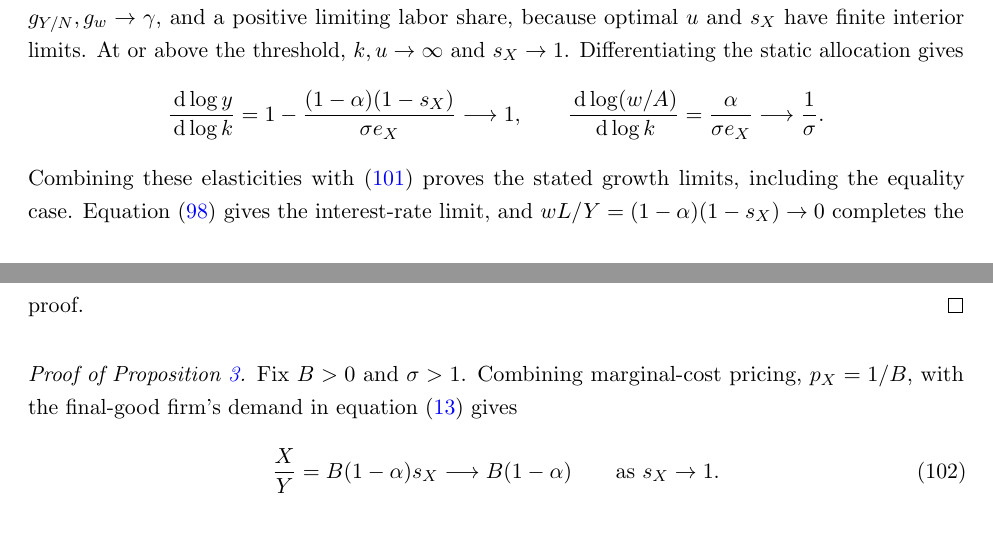
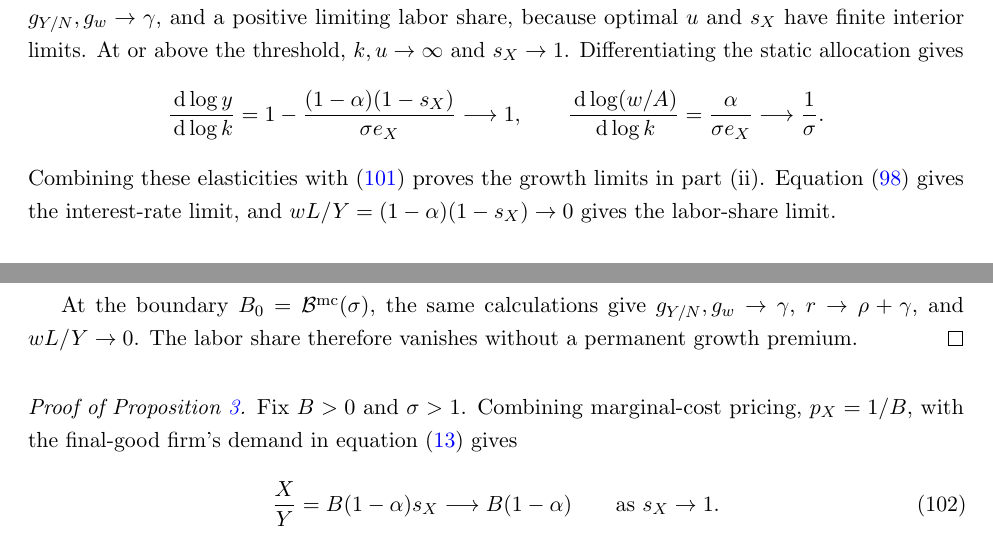
Before and after one commit to oliverpardo1979/ai-growth-and-labor, a LaTeX paper (main_rewrite.tex, which reads sections_rewrite/appendix_competitive_equilibrium.tex): two parts of pages 59 and 60 of 88, joined at a grey line, cut so that both start at the same text. Compiled offline with pdfLaTeX.

Commit message:
Keep competitive boundary case in appendix only

```diff
--- a/sections_rewrite/appendix_competitive_equilibrium.tex
+++ b/sections_rewrite/appendix_competitive_equilibrium.tex
@@ -193,8 +193,13 @@ Differentiating the static allocation gives
  =\frac{\alpha}{\sigma e_X}\longrightarrow\frac1\sigma.
 \]
 Combining these elasticities with
-\eqref{eq:rewrite-competitive-capital-growth} proves the stated growth
-limits, including the equality case. Equation
+\eqref{eq:rewrite-competitive-capital-growth} proves the growth limits
+in part~(ii). Equation
 \eqref{eq:rewrite-competitive-net-limits} gives the interest-rate limit,
-and $wL/Y=(1-\alpha)(1-s_X)\to0$ completes the proof.
+and $wL/Y=(1-\alpha)(1-s_X)\to0$ gives the labor-share limit.
+
+At the boundary $B_0=\mathcal B^{\mathrm{mc}}(\sigma)$, the same
+calculations give $g_{Y/N},g_w\to\gamma$, $r\to\rho+\gamma$, and
+$wL/Y\to0$. The labor share therefore vanishes without a permanent
+growth premium.
 \end{proof}
```
Also changed, not shown: sections_rewrite/05_competitive_equilibrium.tex (+4 -8 lines).
